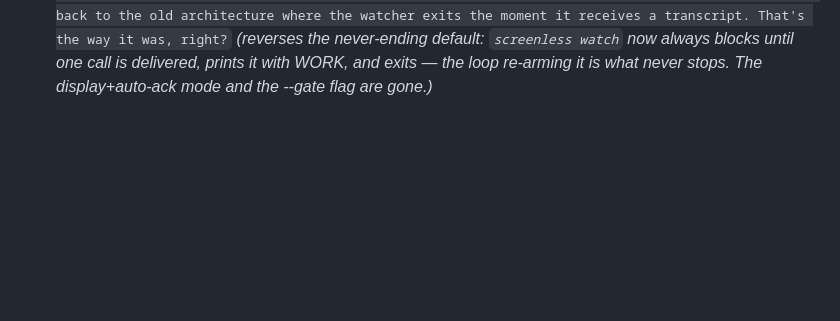
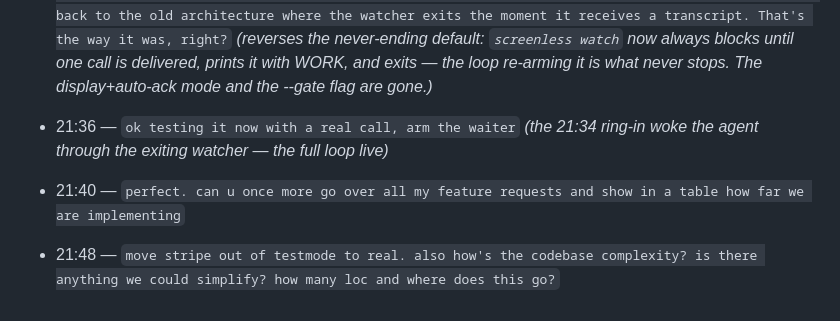
Before and after one commit to janwilmake/screenless, a Markdown page: intent/2026-08-21-session-9-teams-payg-and-the-watcher.md, the part around the change. Drawn GitHub-style; blank space fills up the shorter version.

Commit message:
Press 1 proven: every leg of the line has now carried a real call
Co-Authored-By: Claude Fable 5 <noreply@anthropic.com>

```diff
--- a/intent/2026-08-21-session-9-teams-payg-and-the-watcher.md
+++ b/intent/2026-08-21-session-9-teams-payg-and-the-watcher.md
@@ -86,3 +86,8 @@ a wrongly-typed number can never receive its own verification text.
   *(the user's own shell ran the 19 Aug CLI, which predates `watch`; their install was updated in place)*
 - 21:33 — `I think you misunderstood me. I said at some point that the watcher should never stop, but of course that wouldn't bring it back to you. You should be activated when a new call enters. If it never stops, you will never be reactivated, right? This is a problem, and we should just go back to the old architecture where the watcher exits the moment it receives a transcript. That's the way it was, right?`
   *(reverses the never-ending default: `screenless watch` now always blocks until one call is delivered, prints it with WORK, and exits — the loop re-arming it is what never stops. The display+auto-ack mode and the --gate flag are gone.)*
+
+- 21:36 — `ok testing it now with a real call, arm the waiter`
+  *(the 21:34 ring-in woke the agent through the exiting watcher — the full loop live)*
+- 21:40 — `perfect. can u once more go over all my feature requests and show in a table how far we are implementing`
+- 21:48 — `move stripe out of testmode to real. also how's the codebase complexity? is there anything we could simplify? how many loc and where does this go?`
```
Also changed, not shown: intent/SUMMARY.md (+5 -6 lines).
